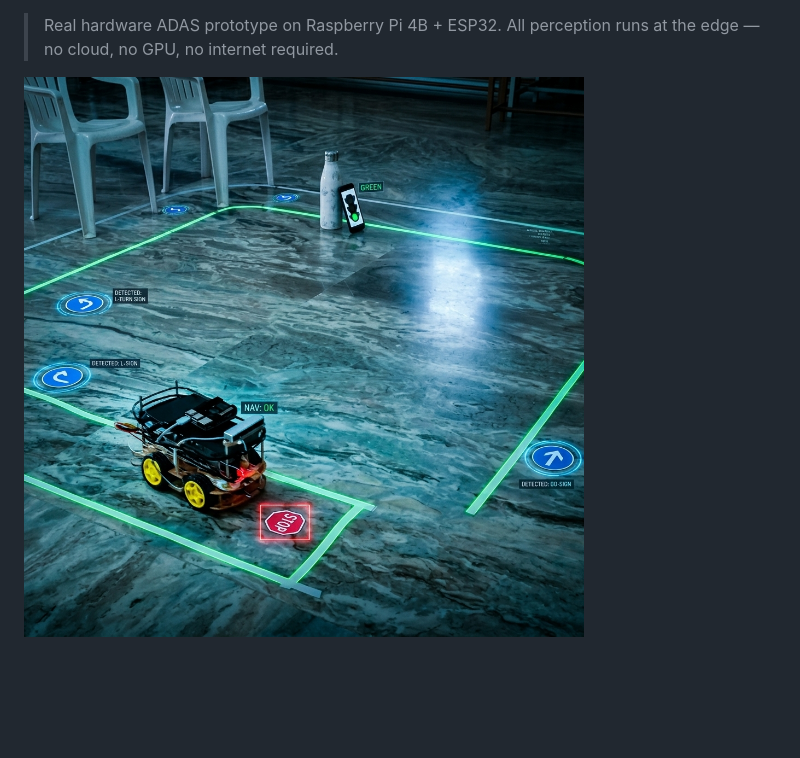
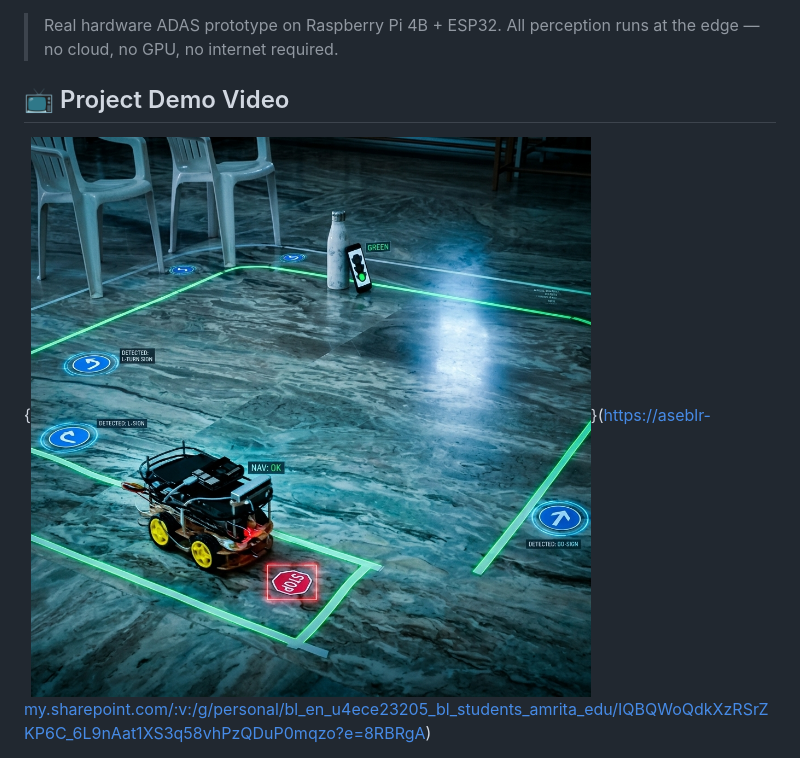
Before and after one commit to rushikesh-D69/tara_hardware, a Markdown page: README.md, the part around one of its changes. Rendered like a GitHub page; blank space fills up the shorter version.

```diff
--- a/README.md
+++ b/README.md
@@ -16,5 +16,6 @@
 > Real hardware ADAS prototype on Raspberry Pi 4B + ESP32.
 > All perception runs at the edge — no cloud, no GPU, no internet required.
 
-![TARA on track](docs/PICS/tara_robot_hero.png)
+## 📺 Project Demo Video
+{![TARA on track](docs/PICS/tara_robot_hero.png)}(https://aseblr-my.sharepoint.com/:v:/g/personal/bl_en_u4ece23205_bl_students_amrita_edu/IQBQWoQdkXzRSrZKP6C_6L9nAat1XS3q58vhPzQDuP0mqzo?e=8RBRgA)
 
```
Also changed, not shown: other parts of README.md (+0 -4 lines).
